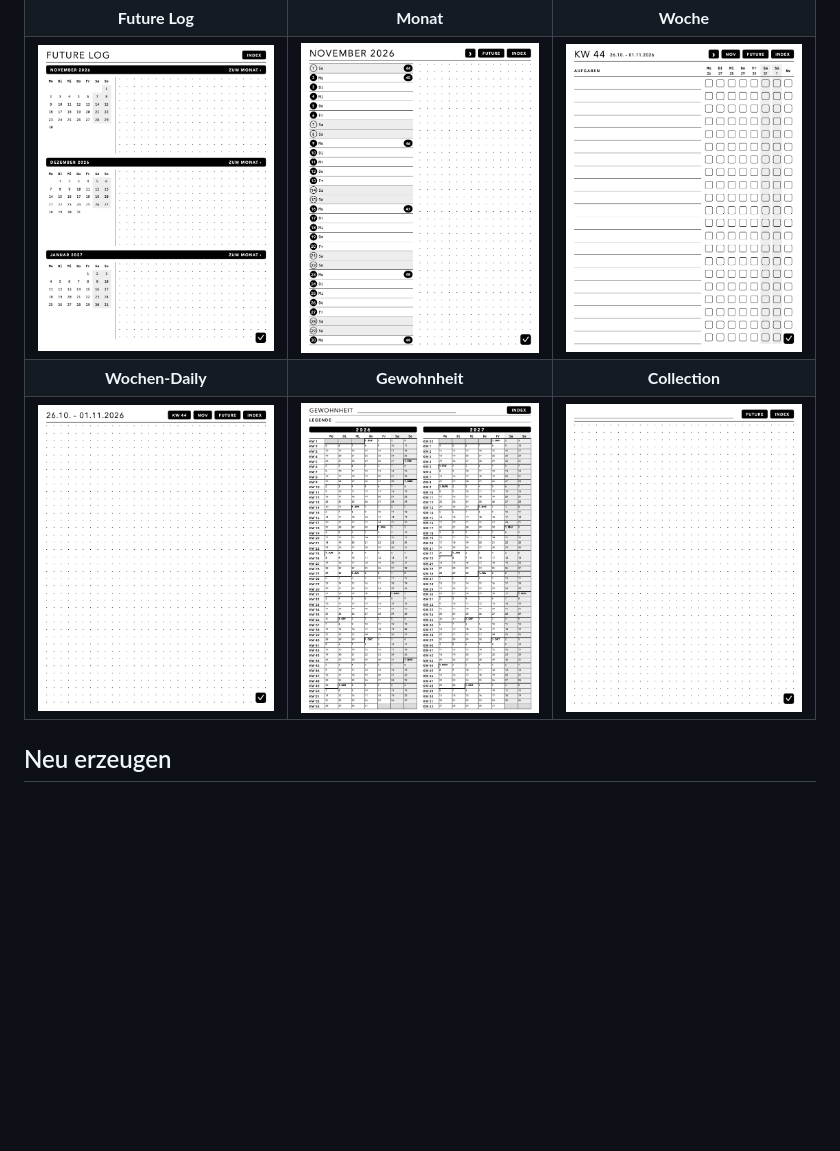
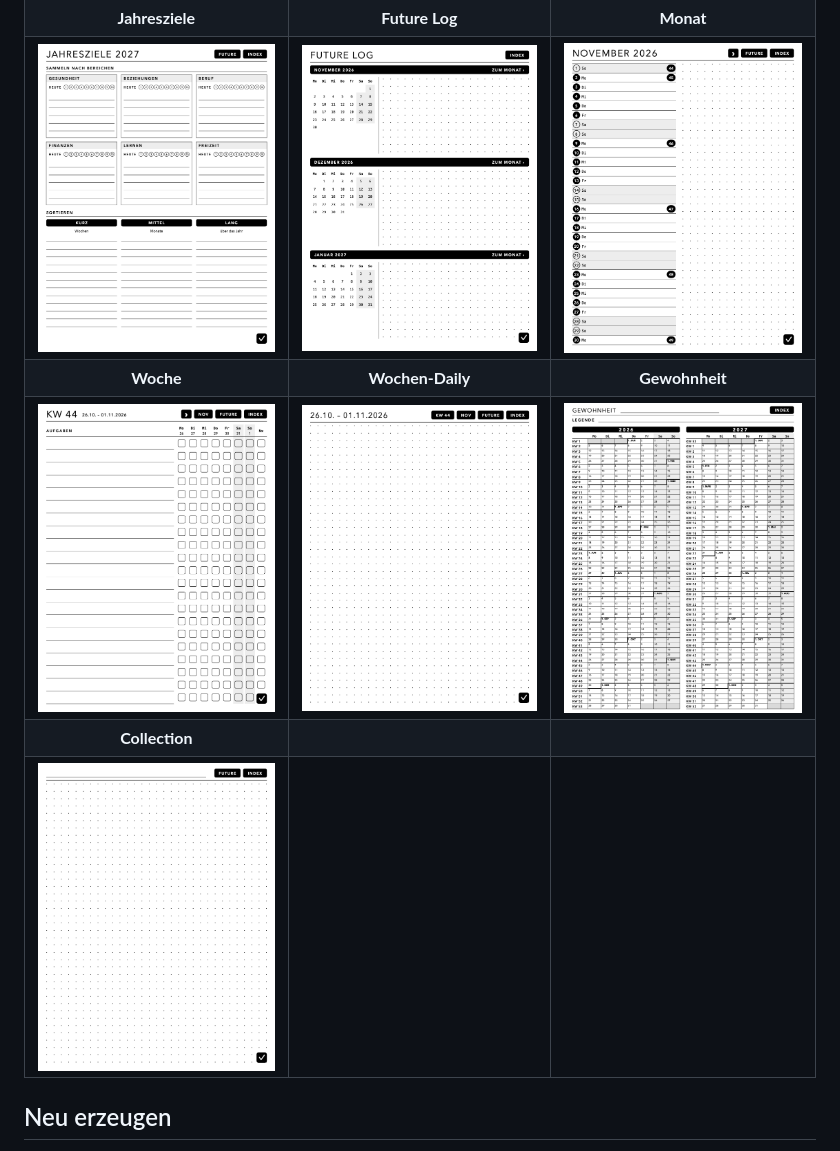
Before and after one commit to dok529/booxbulletjournal, a Markdown page: README.md, the part around one of its changes. GitHub-like rendering; pictures changed too: previews/jahresziele.png (added); blank space fills up the shorter version.

```diff
--- a/README.md
+++ b/README.md
@@ -89,10 +91,12 @@ Format 458,88 × 597,12 pt (3:4).
 | Deckblatt | Index | Regeln |
 |:---:|:---:|:---:|
 | <img src="previews/deckblatt.png" width="260" alt="Deckblatt"> | <img src="previews/index.png" width="260" alt="Index"> | <img src="previews/regeln.png" width="260" alt="Regeln"> |
-| **Future Log** | **Monat** | **Woche** |
-| <img src="previews/future-log.png" width="260" alt="Future Log"> | <img src="previews/monat.png" width="260" alt="Monatsseite"> | <img src="previews/woche.png" width="260" alt="Wochenseite"> |
-| **Wochen-Daily** | **Gewohnheit** | **Collection** |
-| <img src="previews/wochen-daily.png" width="260" alt="Wochen-Daily"> | <img src="previews/gewohnheit.png" width="260" alt="Gewohnheits-Tracker"> | <img src="previews/collection.png" width="260" alt="Collection"> |
+| **Jahresziele** | **Future Log** | **Monat** |
+| <img src="previews/jahresziele.png" width="260" alt="Jahresziele"> | <img src="previews/future-log.png" width="260" alt="Future Log"> | <img src="previews/monat.png" width="260" alt="Monatsseite"> |
+| **Woche** | **Wochen-Daily** | **Gewohnheit** |
+| <img src="previews/woche.png" width="260" alt="Wochenseite"> | <img src="previews/wochen-daily.png" width="260" alt="Wochen-Daily"> | <img src="previews/gewohnheit.png" width="260" alt="Gewohnheits-Tracker"> |
+| **Collection** | | |
+| <img src="previews/collection.png" width="260" alt="Collection"> | | |
 
 ## Neu erzeugen
 
```
Also changed, not shown: other parts of README.md (+8 -6 lines), previews/index.png, 3 other files.
